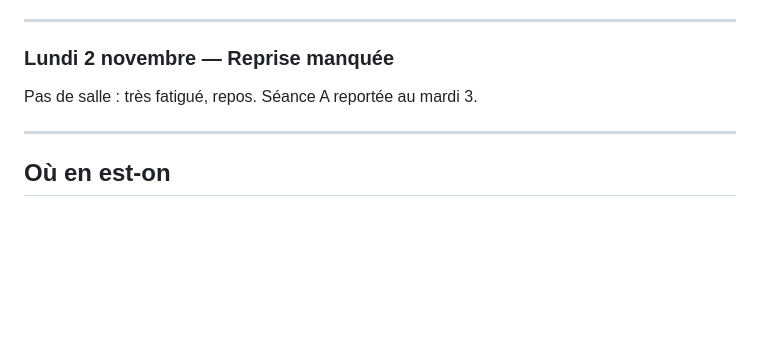
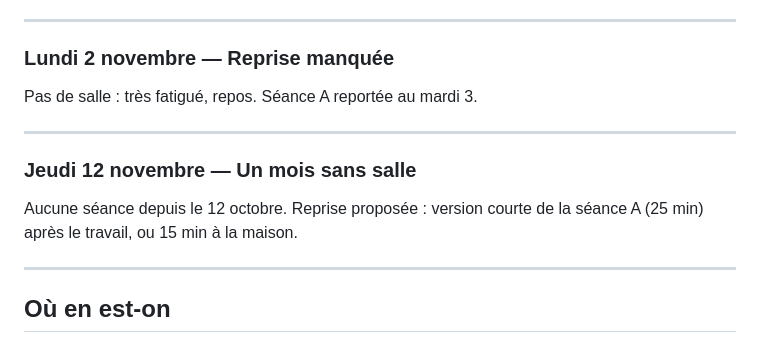
Before and after one commit to Williamszika/mon-sport-, a Markdown page: JOURNAL.md, the part around the change. Drawn GitHub-style; blank space fills up the shorter version.

Commit message:
Journal : un mois sans salle, reprise courte proposée
Co-Authored-By: Claude Opus 5.5 <noreply@anthropic.com>
Claude-Session: https://claude.ai/code/session_011vAFjBTK1mhhwdsqMLBf4h

```diff
--- a/JOURNAL.md
+++ b/JOURNAL.md
@@ -2050,6 +2050,12 @@ Pas de salle : très fatigué, repos. Séance A reportée au mardi 3.
 
 ---
 
+### Jeudi 12 novembre — Un mois sans salle
+
+Aucune séance depuis le 12 octobre. Reprise proposée : version courte de la séance A (25 min) après le travail, ou 15 min à la maison.
+
+---
+
 ## Où en est-on
 
 **Soin** — routine complète et stable depuis juillet, calendrier d'août en cours
```
